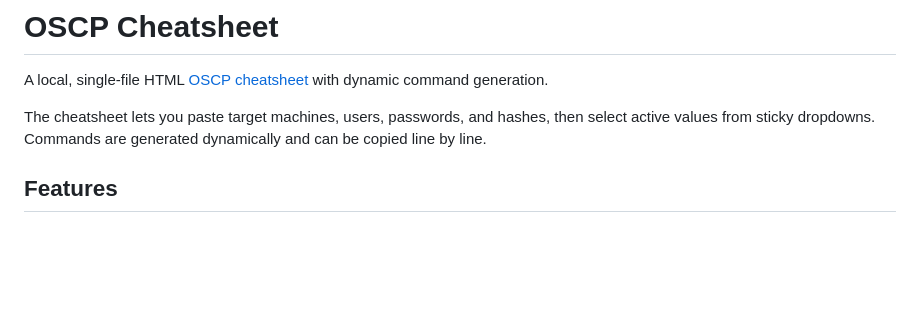
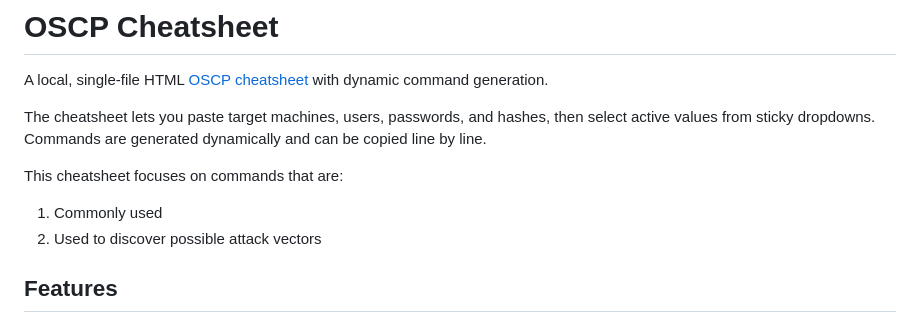
Before and after one commit to nkwdesmond/OSCP-cheatsheet, a Markdown page: README.md, the part around the change. Drawn GitHub-style; blank space fills up the shorter version.

```diff
--- a/README.md
+++ b/README.md
@@ -3,6 +3,10 @@
 A local, single-file HTML [OSCP cheatsheet](https://nkwdesmond.github.io/OSCP-cheatsheet/) with dynamic command generation.
 
 The cheatsheet lets you paste target machines, users, passwords, and hashes, then select active values from sticky dropdowns. Commands are generated dynamically and can be copied line by line.
+
+This cheatsheet focuses on commands that are:
+1. Commonly used
+2. Used to discover possible attack vectors
 
 ## Features
 
```
